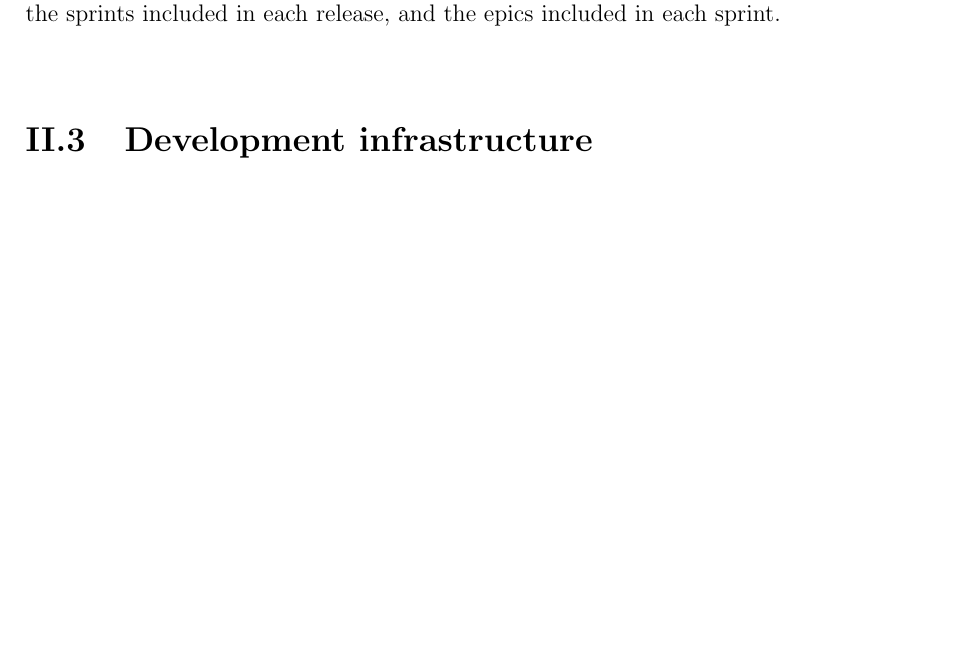
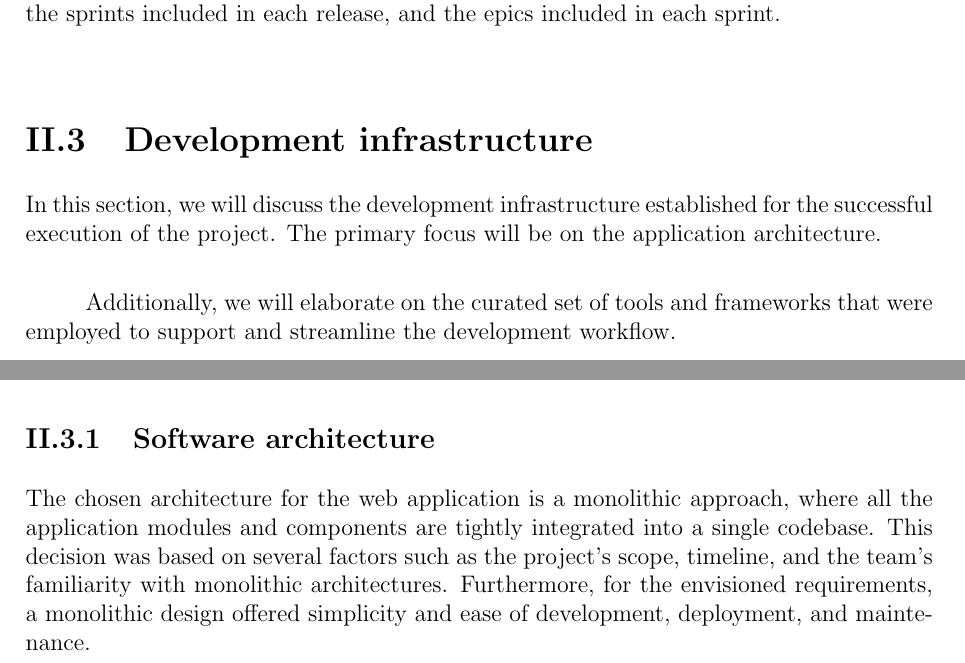
Before and after one commit to riadhlaabidi/eos-memory, a LaTeX thesis (main.tex, which reads chapters/chapter2.tex): part of page 34 of 47 before the commit and two parts of pages 34 and 35 of 47 after it, the two joined at a grey line, cut so that both start at the same text, the shorter picture padded with empty space. Compiled offline with pdfLaTeX.

Commit message:
Add intro & partial architecture section

```diff
--- a/chapters/chapter2.tex
+++ b/chapters/chapter2.tex
@@ -253,6 +253,21 @@ and the epics included in each sprint. \\
 \end{table}
 
 \section{Development infrastructure}
+In this section, we will discuss the development infrastructure established for the successful execution
+of the project. The primary focus will be on the application architecture.
+
+Additionally, we will elaborate on the curated set of tools and frameworks that were employed to support
+and streamline the development workflow.
+
+
+
+\subsection{Software architecture}
+The chosen architecture for the web application is a monolithic approach, where all the application
+modules and components are tightly integrated into a single codebase. This decision was based on
+several factors such as the project's scope, timeline, and the team's familiarity with monolithic
+architectures. Furthermore, for the envisioned requirements, a monolithic design offered simplicity
+and ease of development, deployment, and maintenance.
+
 
 \pagebreak
 \phantomsection
```
Also changed, not shown: main.pdf, 1 other file.
